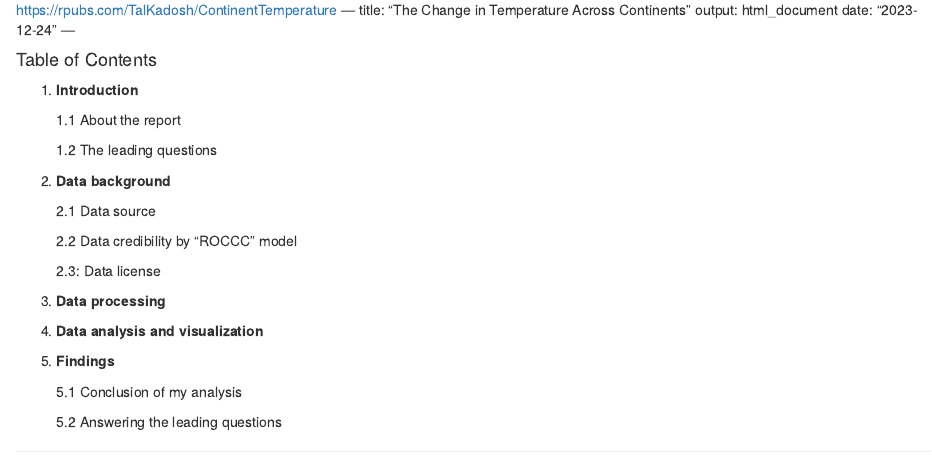
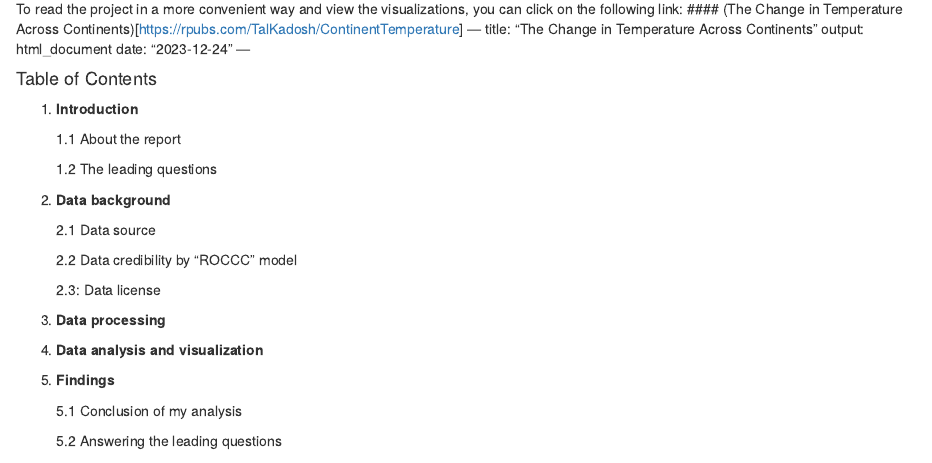
Before and after one commit to 123TalKadosh/My-Portfolio, an R Markdown document (GlobalTMP.Rmd): the page in a window 1100 px wide, from its top. Rendered offline with R 4.5, knitr and Pandoc, with nearby package versions; some code elsewhere in the file could not run offline.

Commit message:
Update GlobalTMP.Rmd

```diff
--- a/GlobalTMP.Rmd
+++ b/GlobalTMP.Rmd
@@ -1,5 +1,5 @@
 To read the project in a more convenient way and view the visualizations, you can click on the following link:
-https://rpubs.com/TalKadosh/ContinentTemperature
+#### (The Change in Temperature Across Continents)[https://rpubs.com/TalKadosh/ContinentTemperature]
 ---
 title: "The Change in Temperature Across Continents"
 output: html_document
```
